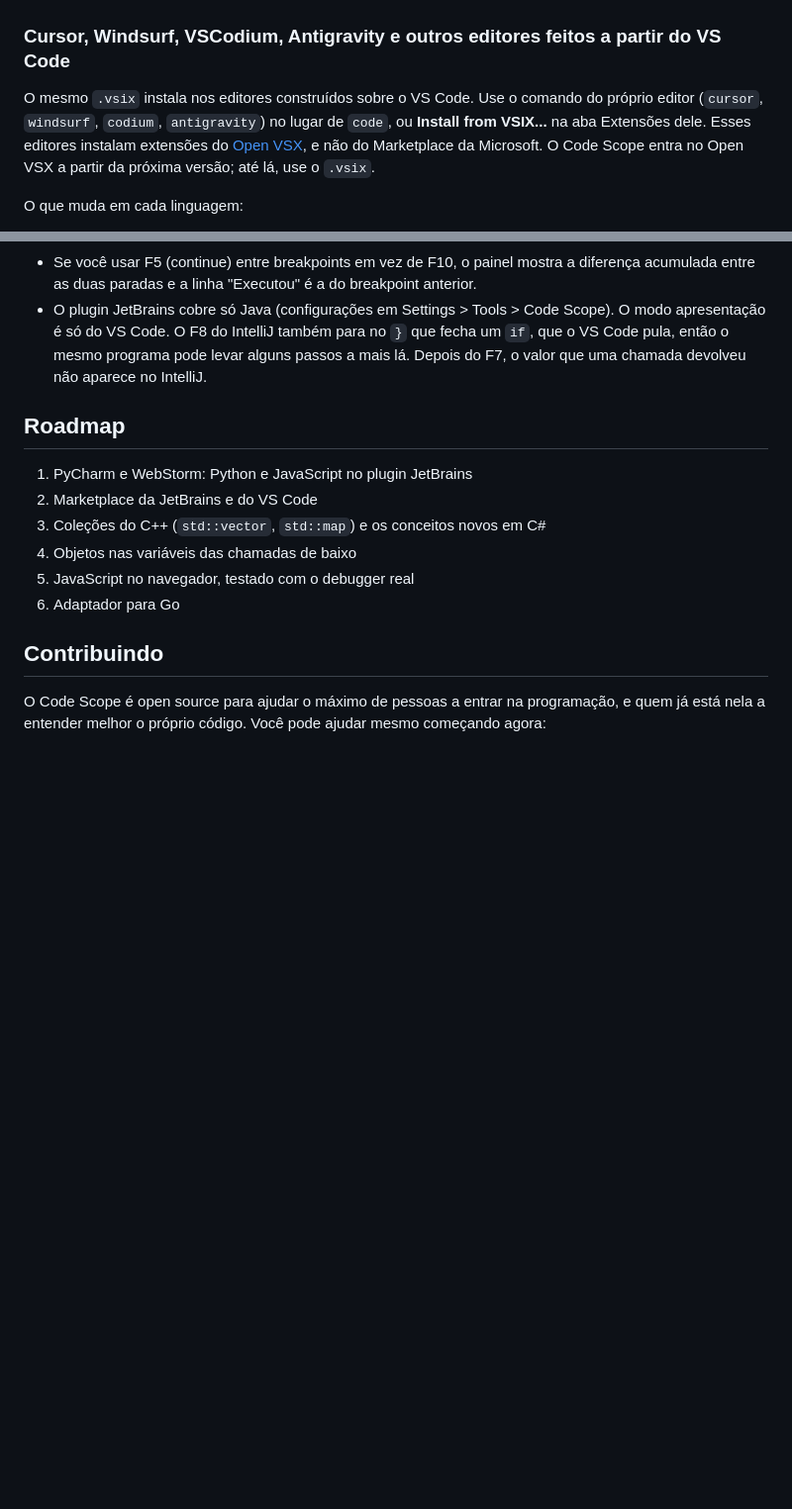
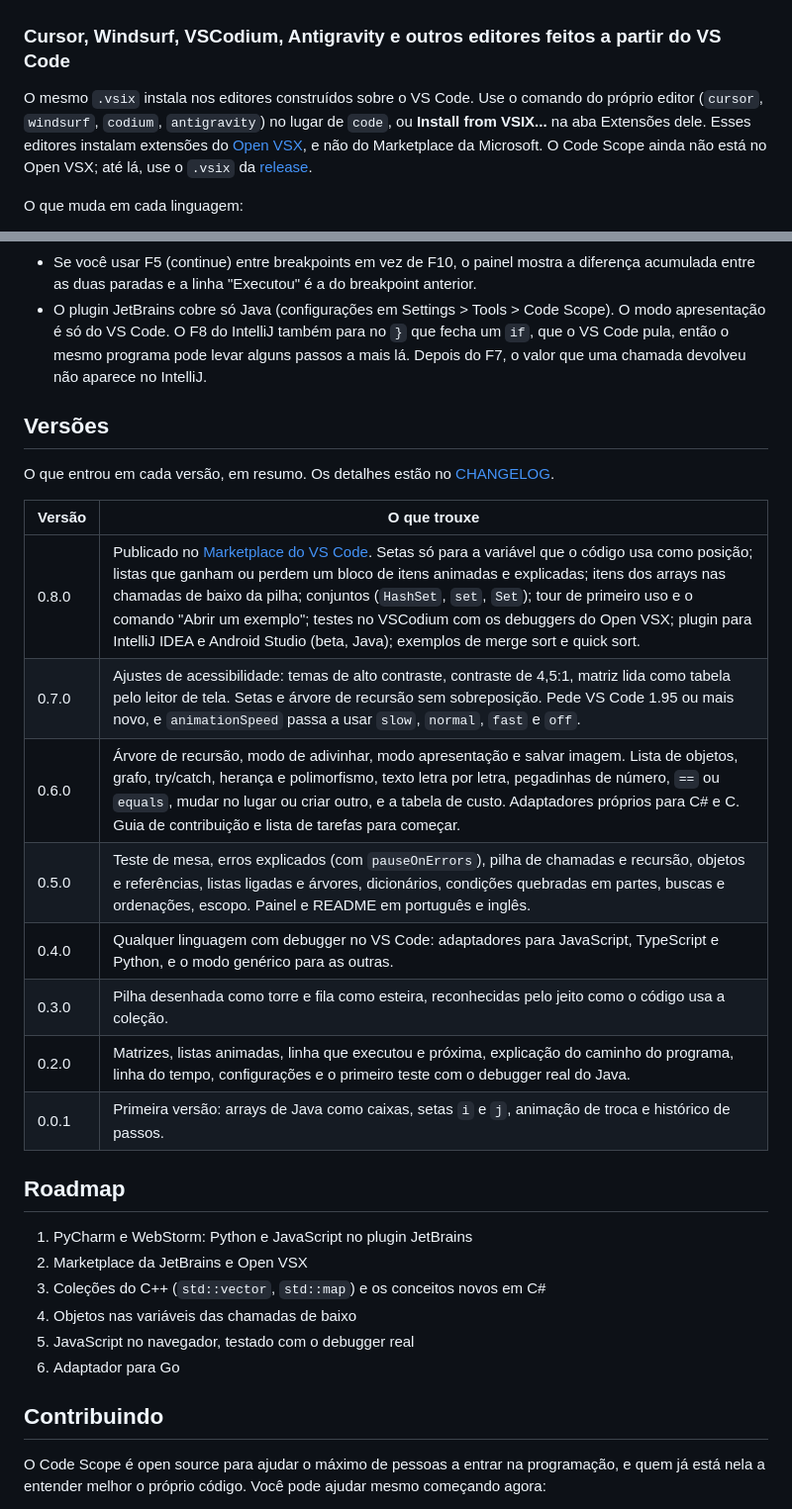
Before and after one commit to celoramos/Code-Scope, a Markdown page: README.pt-br.md, 2 parts joined by grey strips. Shown at 99% size. GitHub-like rendering; blank space fills up the shorter version.

Commit message:
README: tabela de versões, Open VSX ainda pendente e roadmap sem o Marketplace do VS Code

```diff
--- a/README.pt-br.md
+++ b/README.pt-br.md
@@ -131,7 +131,7 @@ code --install-extension code-scope.vsix
 
 ### Cursor, Windsurf, VSCodium, Antigravity e outros editores feitos a partir do VS Code
 
-O mesmo `.vsix` instala nos editores construídos sobre o VS Code. Use o comando do próprio editor (`cursor`, `windsurf`, `codium`, `antigravity`) no lugar de `code`, ou **Install from VSIX...** na aba Extensões dele. Esses editores instalam extensões do [Open VSX](https://open-vsx.org), e não do Marketplace da Microsoft. O Code Scope entra no Open VSX a partir da próxima versão; até lá, use o `.vsix`.
+O mesmo `.vsix` instala nos editores construídos sobre o VS Code. Use o comando do próprio editor (`cursor`, `windsurf`, `codium`, `antigravity`) no lugar de `code`, ou **Install from VSIX...** na aba Extensões dele. Esses editores instalam extensões do [Open VSX](https://open-vsx.org), e não do Marketplace da Microsoft. O Code Scope ainda não está no Open VSX; até lá, use o `.vsix` da [release](https://github.com/celoramos/Code-Scope/releases).
 
 O que muda em cada linguagem:
 
@@ -288,10 +288,25 @@ Os testes de C# e de C precisam do .NET SDK, do gcc e do gdb no `PATH`. Sem inst
 - Se você usar F5 (continue) entre breakpoints em vez de F10, o painel mostra a diferença acumulada entre as duas paradas e a linha "Executou" é a do breakpoint anterior.
 - O plugin JetBrains cobre só Java (configurações em Settings > Tools > Code Scope). O modo apresentação é só do VS Code. O F8 do IntelliJ também para no `}` que fecha um `if`, que o VS Code pula, então o mesmo programa pode levar alguns passos a mais lá. Depois do F7, o valor que uma chamada devolveu não aparece no IntelliJ.
 
+## Versões
+
+O que entrou em cada versão, em resumo. Os detalhes estão no [CHANGELOG](CHANGELOG.md).
+
+| Versão | O que trouxe |
+|---|---|
+| 0.8.0 | Publicado no [Marketplace do VS Code](https://marketplace.visualstudio.com/items?itemName=code-scope.code-scope). Setas só para a variável que o código usa como posição; listas que ganham ou perdem um bloco de itens animadas e explicadas; itens dos arrays nas chamadas de baixo da pilha; conjuntos (`HashSet`, `set`, `Set`); tour de primeiro uso e o comando "Abrir um exemplo"; testes no VSCodium com os debuggers do Open VSX; plugin para IntelliJ IDEA e Android Studio (beta, Java); exemplos de merge sort e quick sort. |
+| 0.7.0 | Ajustes de acessibilidade: temas de alto contraste, contraste de 4,5:1, matriz lida como tabela pelo leitor de tela. Setas e árvore de recursão sem sobreposição. Pede VS Code 1.95 ou mais novo, e `animationSpeed` passa a usar `slow`, `normal`, `fast` e `off`. |
+| 0.6.0 | Árvore de recursão, modo de adivinhar, modo apresentação e salvar imagem. Lista de objetos, grafo, try/catch, herança e polimorfismo, texto letra por letra, pegadinhas de número, `==` ou `equals`, mudar no lugar ou criar outro, e a tabela de custo. Adaptadores próprios para C# e C. Guia de contribuição e lista de tarefas para começar. |
+| 0.5.0 | Teste de mesa, erros explicados (com `pauseOnErrors`), pilha de chamadas e recursão, objetos e referências, listas ligadas e árvores, dicionários, condições quebradas em partes, buscas e ordenações, escopo. Painel e README em português e inglês. |
+| 0.4.0 | Qualquer linguagem com debugger no VS Code: adaptadores para JavaScript, TypeScript e Python, e o modo genérico para as outras. |
+| 0.3.0 | Pilha desenhada como torre e fila como esteira, reconhecidas pelo jeito como o código usa a coleção. |
+| 0.2.0 | Matrizes, listas animadas, linha que executou e próxima, explicação do caminho do programa, linha do tempo, configurações e o primeiro teste com o debugger real do Java. |
+| 0.0.1 | Primeira versão: arrays de Java como caixas, setas `i` e `j`, animação de troca e histórico de passos. |
+
 ## Roadmap
 
 1. PyCharm e WebStorm: Python e JavaScript no plugin JetBrains
-2. Marketplace da JetBrains e do VS Code
+2. Marketplace da JetBrains e Open VSX
 3. Coleções do C++ (`std::vector`, `std::map`) e os conceitos novos em C#
 4. Objetos nas variáveis das chamadas de baixo
 5. JavaScript no navegador, testado com o debugger real
```
Also changed, not shown: README.md (+17 -2 lines).
